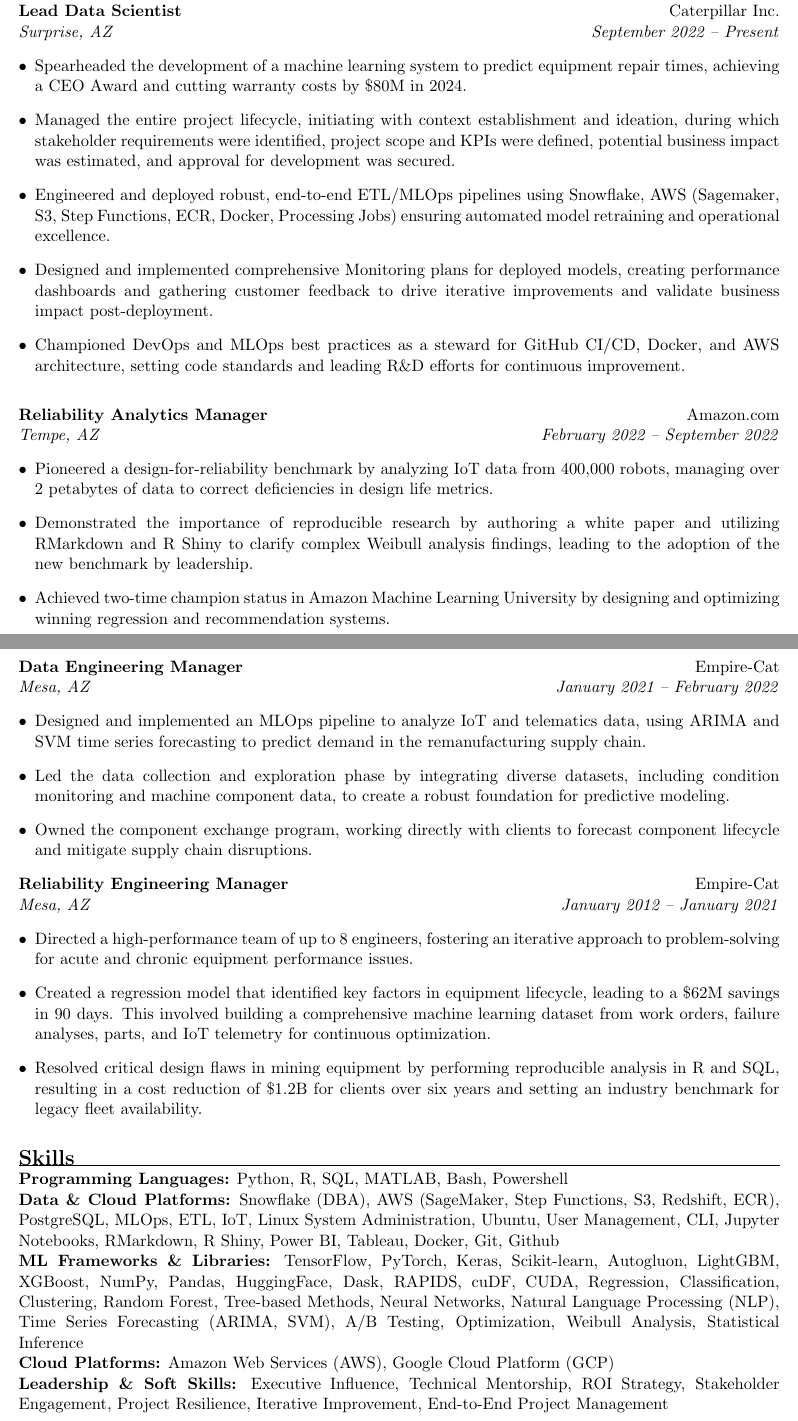
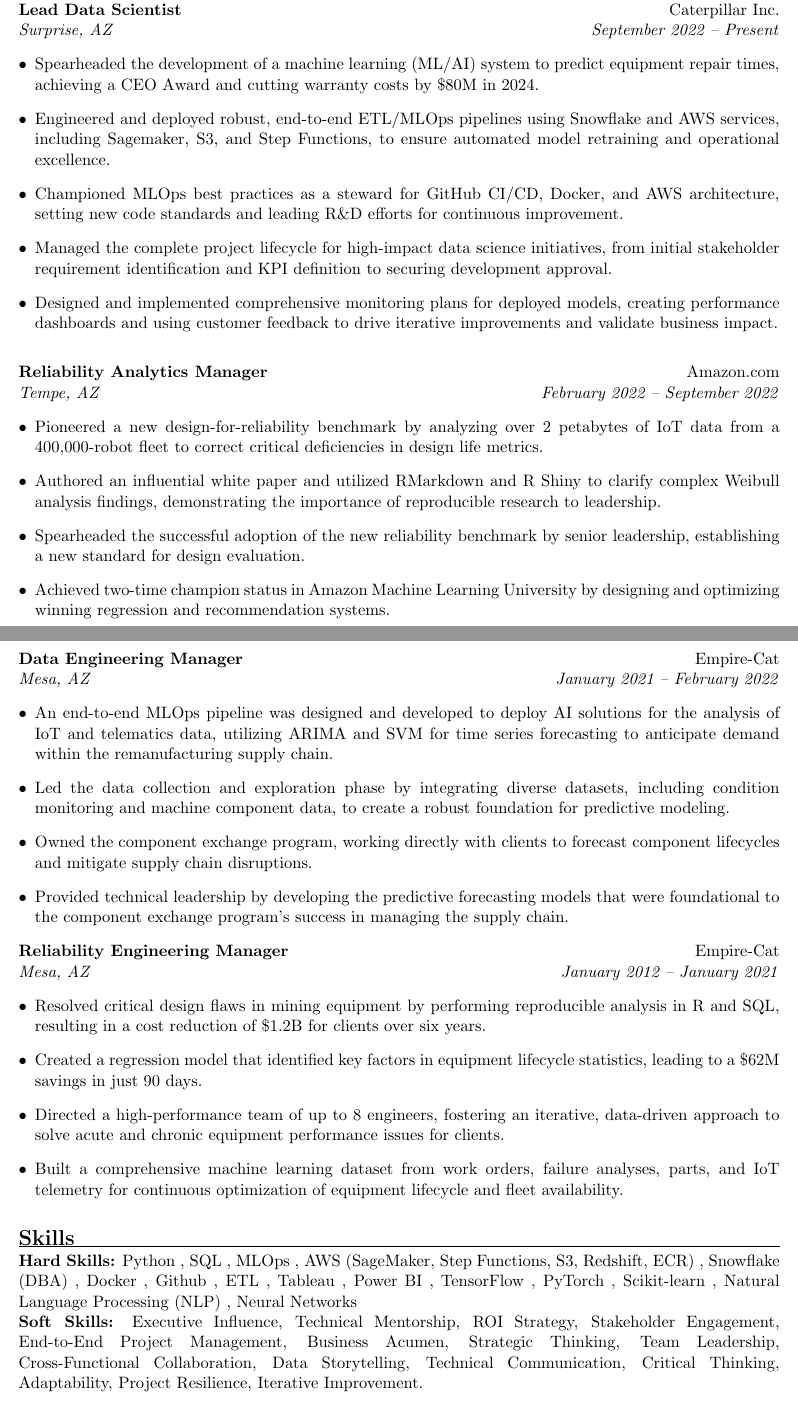
Before and after one commit to forloop11/resume-workshop, a LaTeX document (main.tex): two parts of pages 1 and 2 of 2, joined at a grey line, cut so that both start at the same text. Compiled offline with pdfLaTeX.

Commit message:
Updates from Overleaf

```diff
--- a/main.tex
+++ b/main.tex
@@ -98,11 +98,17 @@
 \par\noindent\textbf{Lead Data Scientist} \hfill Caterpillar Inc.
 \par\noindent\textit{Surprise, AZ} \hfill \textit{September 2022 -- Present}
 \begin{itemize}[leftmargin=*]
-  \item Spearheaded the development of a machine learning system to predict equipment repair times, achieving a CEO Award and cutting warranty costs by \$80M in 2024.
-  \item Managed the entire project lifecycle, initiating with context establishment and ideation, during which stakeholder requirements were identified, project scope and KPIs were defined, potential business impact was estimated, and approval for development was secured.
-  \item Engineered and deployed robust, end-to-end ETL/MLOps pipelines using Snowflake, AWS (Sagemaker, S3, Step Functions, ECR, Docker, Processing Jobs) ensuring automated model retraining and operational excellence.
-  \item Designed and implemented comprehensive Monitoring plans for deployed models, creating performance dashboards and gathering customer feedback to drive iterative improvements and validate business impact post-deployment.
-  \item Championed DevOps and MLOps best practices as a steward for GitHub CI/CD, Docker, and AWS architecture, setting code standards and leading R\&D efforts for continuous improvement.
+
+  \item Spearheaded the development of a machine learning (ML/AI) system to predict equipment repair times, achieving a CEO Award and cutting warranty costs by \$80M in 2024.
+
+  \item Engineered and deployed robust, end-to-end ETL/MLOps pipelines using Snowflake and AWS services, including Sagemaker, S3, and Step Functions, to ensure automated model retraining and operational excellence.
+
+  \item Championed MLOps best practices as a steward for GitHub CI/CD, Docker, and AWS architecture, setting new code standards and leading R\&D efforts for continuous improvement.
+
+  \item Managed the complete project lifecycle for high-impact data science initiatives, from initial stakeholder requirement identification and KPI definition to securing development approval.
+
+  \item Designed and implemented comprehensive monitoring plans for deployed models, creating performance dashboards and using customer feedback to drive iterative improvements and validate business impact.
+
 \end{itemize}
 
 \vspace{10pt} % Add space between job entries
@@ -111,7 +117,12 @@
 \par\noindent\textbf{Reliability Analytics Manager} \hfill Amazon.com
 \par\noindent\textit{Tempe, AZ} \hfill \textit{February 2022 -- September 2022}
 \begin{itemize}[leftmargin=*]
-  \item Pioneered a design-for-reliability benchmark by analyzing IoT data from 400,000 robots, managing over 2 petabytes of data to correct deficiencies in design life metrics.
-  \item Demonstrated the importance of reproducible research by authoring a white paper and utilizing RMarkdown and R Shiny to clarify complex Weibull analysis findings, leading to the adoption of the new benchmark by leadership.
+
+  \item Pioneered a new design-for-reliability benchmark by analyzing over 2 petabytes of IoT data from a 400,000-robot fleet to correct critical deficiencies in design life metrics.
+
+  \item Authored an influential white paper and utilized RMarkdown and R Shiny to clarify complex Weibull analysis findings, demonstrating the importance of reproducible research to leadership.
+
+  \item Spearheaded the successful adoption of the new reliability benchmark by senior leadership, establishing a new standard for design evaluation.
+
   \item Achieved two-time champion status in Amazon Machine Learning University by designing and optimizing winning regression and recommendation systems.
 \end{itemize}
@@ -120,18 +133,26 @@
 \par\noindent\textbf{Data Engineering Manager} \hfill Empire-Cat
 \par\noindent\textit{Mesa, AZ} \hfill \textit{January 2021 -- February 2022}
 \begin{itemize}[leftmargin=*]
-  \item Designed and implemented an MLOps pipeline to analyze IoT and telematics data, using ARIMA and SVM time series forecasting to predict demand in the remanufacturing supply chain.
+  \item An end-to-end MLOps pipeline was designed and developed to deploy AI solutions for the analysis of IoT and telematics data, utilizing ARIMA and SVM for time series forecasting to anticipate demand within the remanufacturing supply chain.
+
   \item Led the data collection and exploration phase by integrating diverse datasets, including condition monitoring and machine component data, to create a robust foundation for predictive modeling.
-  \item Owned the component exchange program, working directly with clients to forecast component lifecycle and mitigate supply chain disruptions.
+
+  \item Owned the component exchange program, working directly with clients to forecast component lifecycles and mitigate supply chain disruptions.
+
+  \item Provided technical leadership by developing the predictive forecasting models that were foundational to the component exchange program's success in managing the supply chain.
 \end{itemize}
 
 % Job 4
 \par\noindent\textbf{Reliability Engineering Manager} \hfill Empire-Cat
 \par\noindent\textit{Mesa, AZ} \hfill \textit{January 2012 -- January 2021}
 \begin{itemize}[leftmargin=*]
-  \item Directed a high-performance team of up to 8 engineers, fostering an iterative approach to problem-solving for acute and chronic equipment performance issues.
-  \item Created a regression model that identified key factors in equipment lifecycle, leading to a \$62M savings in 90 days. This involved building a comprehensive machine learning dataset from work orders, failure analyses, parts, and IoT telemetry for continuous optimization.
-  \item Resolved critical design flaws in mining equipment by performing reproducible analysis in R and SQL, resulting in a cost reduction of \$1.2B for clients over six years and setting an industry benchmark for legacy fleet availability.
+  \item Resolved critical design flaws in mining equipment by performing reproducible analysis in R and SQL, resulting in a cost reduction of \$1.2B for clients over six years.
+
+  \item Created a regression model that identified key factors in equipment lifecycle statistics, leading to a \$62M savings in just 90 days.
+
+  \item Directed a high-performance team of up to 8 engineers, fostering an iterative, data-driven approach to solve acute and chronic equipment performance issues for clients.
+
+  \item Built a comprehensive machine learning dataset from work orders, failure analyses, parts, and IoT telemetry for continuous optimization of equipment lifecycle and fleet availability.
 \end{itemize}
 
 % ----- SKILLS -----
@@ -139,11 +160,9 @@
 
 % Use categories that are relevant to your field.
 % This format is very easy for ATS to parse.
-\par\noindent\textbf{Programming Languages:} Python, R, SQL, MATLAB, Bash, Powershell
-\par\noindent\textbf{Data \& Cloud Platforms:} Snowflake (DBA), AWS (SageMaker, Step Functions, S3, Redshift, ECR), PostgreSQL, MLOps, ETL, IoT, Linux System Administration, Ubuntu, User Management, CLI, Jupyter Notebooks, RMarkdown, R Shiny, Power BI, Tableau, Docker, Git, Github
-\par\noindent\textbf{ML Frameworks \& Libraries:} TensorFlow, PyTorch, Keras, Scikit-learn, Autogluon, LightGBM, XGBoost, NumPy, Pandas, HuggingFace, Dask, RAPIDS, cuDF, CUDA,  Regression, Classification, Clustering, Random Forest, Tree-based Methods, Neural Networks, Natural Language Processing (NLP), Time Series Forecasting (ARIMA, SVM), A/B Testing, Optimization, Weibull Analysis, Statistical Inference
-\par\noindent\textbf{Cloud Platforms:} Amazon Web Services (AWS), Google Cloud Platform (GCP)
-\par\noindent\textbf{Leadership \& Soft Skills:} Executive Influence, Technical Mentorship, ROI Strategy, Stakeholder Engagement, Project Resilience, Iterative Improvement, End-to-End Project Management
+\par\noindent\textbf{Hard Skills:} Python , SQL , MLOps , AWS (SageMaker, Step Functions, S3, Redshift, ECR) , Snowflake (DBA) , Docker , Github , ETL , Tableau , Power BI , TensorFlow , PyTorch , Scikit-learn , Natural Language Processing (NLP) , Neural Networks
+
+\par\noindent\textbf{Soft Skills:} Executive Influence, Technical Mentorship, ROI Strategy, Stakeholder Engagement, End-to-End Project Management, Business Acumen, Strategic Thinking, Team Leadership, Cross-Functional Collaboration, Data Storytelling, Technical Communication, Critical Thinking, Adaptability, Project Resilience, Iterative Improvement.
 
 % ----- CERTIFICATIONS -----
 \sectionheader{Certifications}
```
Also changed, not shown: main.tex (4 more changed lines).
